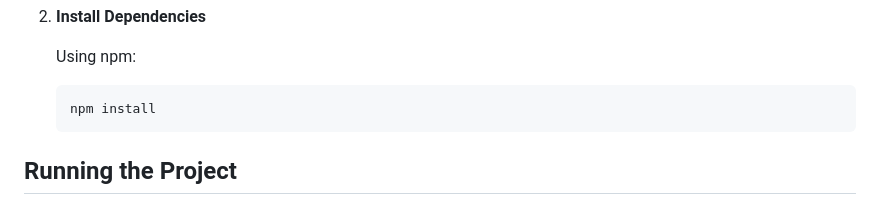
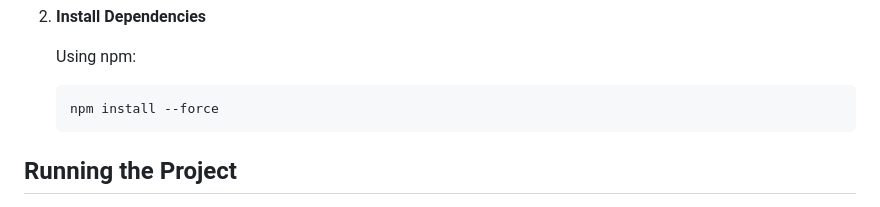
Before and after one commit to shubshindeinvtech/hrmsengine, a Markdown page: client/README.md, the part around the change. Rendered like a GitHub page.

Commit message:
Update installation instructions in README to use --force option for npm

````diff
--- a/client/README.md
+++ b/client/README.md
@@ -27,7 +27,7 @@ Ensure you have the following installed on your system:
    Using npm:
 
    ```bash
-   npm install
+   npm install --force
    ```
 
 ## Running the Project
````
